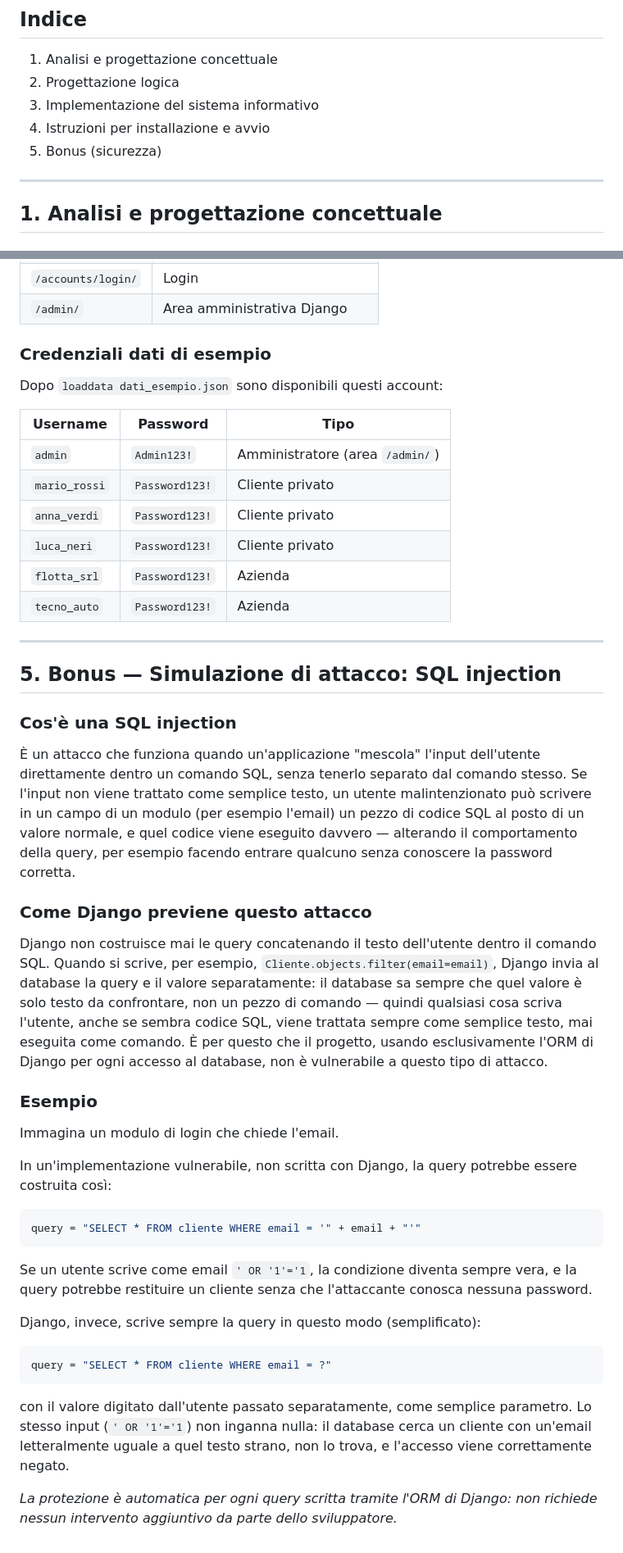
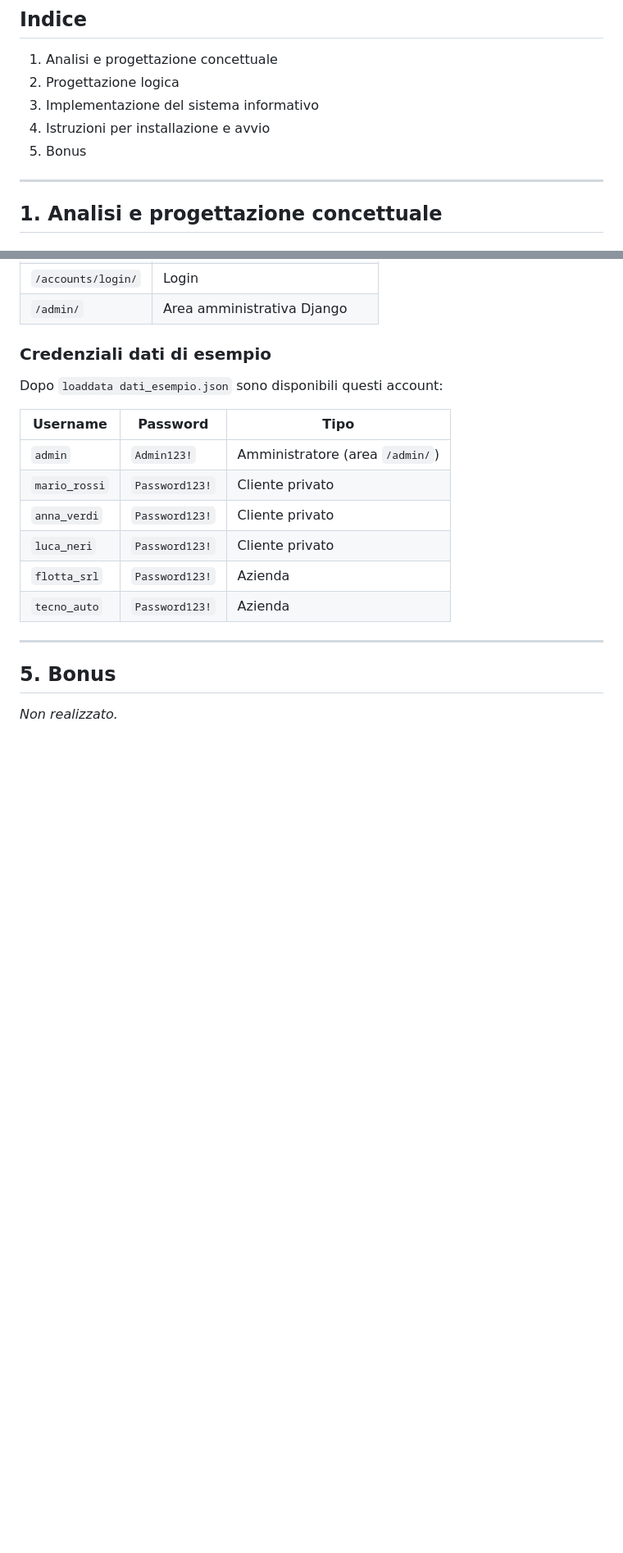
Before and after one commit to aesposito-05/concessionaria-auto-progetto-esame, a Markdown page: documentazione/Documentazione.md, 2 parts joined by grey strips. Shown at 82% size. GitHub-like rendering; blank space fills up the shorter version.

Commit message:
Rimuove sezione bonus simulazione attacco

````diff
--- a/documentazione/Documentazione.md
+++ b/documentazione/Documentazione.md
@@ -22,7 +22,7 @@ Il documento è organizzato in cinque parti: la progettazione concettuale del da
 2. Progettazione logica
 3. Implementazione del sistema informativo
 4. Istruzioni per installazione e avvio
-5. Bonus (sicurezza)
+5. Bonus
 
 ---
 
@@ -462,30 +462,6 @@ Dopo `loaddata dati_esempio.json` sono disponibili questi account:
 
 ---
 
-## 5. Bonus — Simulazione di attacco: SQL injection
+## 5. Bonus
 
-### Cos'è una SQL injection
-
-È un attacco che funziona quando un'applicazione "mescola" l'input dell'utente direttamente dentro un comando SQL, senza tenerlo separato dal comando stesso. Se l'input non viene trattato come semplice testo, un utente malintenzionato può scrivere in un campo di un modulo (per esempio l'email) un pezzo di codice SQL al posto di un valore normale, e quel codice viene eseguito davvero — alterando il comportamento della query, per esempio facendo entrare qualcuno senza conoscere la password corretta.
-
-### Come Django previene questo attacco
-
-Django non costruisce mai le query concatenando il testo dell'utente dentro il comando SQL. Quando si scrive, per esempio, `Cliente.objects.filter(email=email)`, Django invia al database la query e il valore separatamente: il database sa sempre che quel valore è solo testo da confrontare, non un pezzo di comando — quindi qualsiasi cosa scriva l'utente, anche se sembra codice SQL, viene trattata sempre come semplice testo, mai eseguita come comando. È per questo che il progetto, usando esclusivamente l'ORM di Django per ogni accesso al database, non è vulnerabile a questo tipo di attacco.
-
-### Esempio
-
-Immagina un modulo di login che chiede l'email.
-
-In un'implementazione vulnerabile, non scritta con Django, la query potrebbe essere costruita così:
-```python
-query = "SELECT * FROM cliente WHERE email = '" + email + "'"
-```
-Se un utente scrive come email `' OR '1'='1`, la condizione diventa sempre vera, e la query potrebbe restituire un cliente senza che l'attaccante conosca nessuna password.
-
-Django, invece, scrive sempre la query in questo modo (semplificato):
-```python
-query = "SELECT * FROM cliente WHERE email = ?"
-```
-con il valore digitato dall'utente passato separatamente, come semplice parametro. Lo stesso input (`' OR '1'='1`) non inganna nulla: il database cerca un cliente con un'email letteralmente uguale a quel testo strano, non lo trova, e l'accesso viene correttamente negato.
-
-*La protezione è automatica per ogni query scritta tramite l'ORM di Django: non richiede nessun intervento aggiuntivo da parte dello sviluppatore.*
+*Non realizzato.*
````
